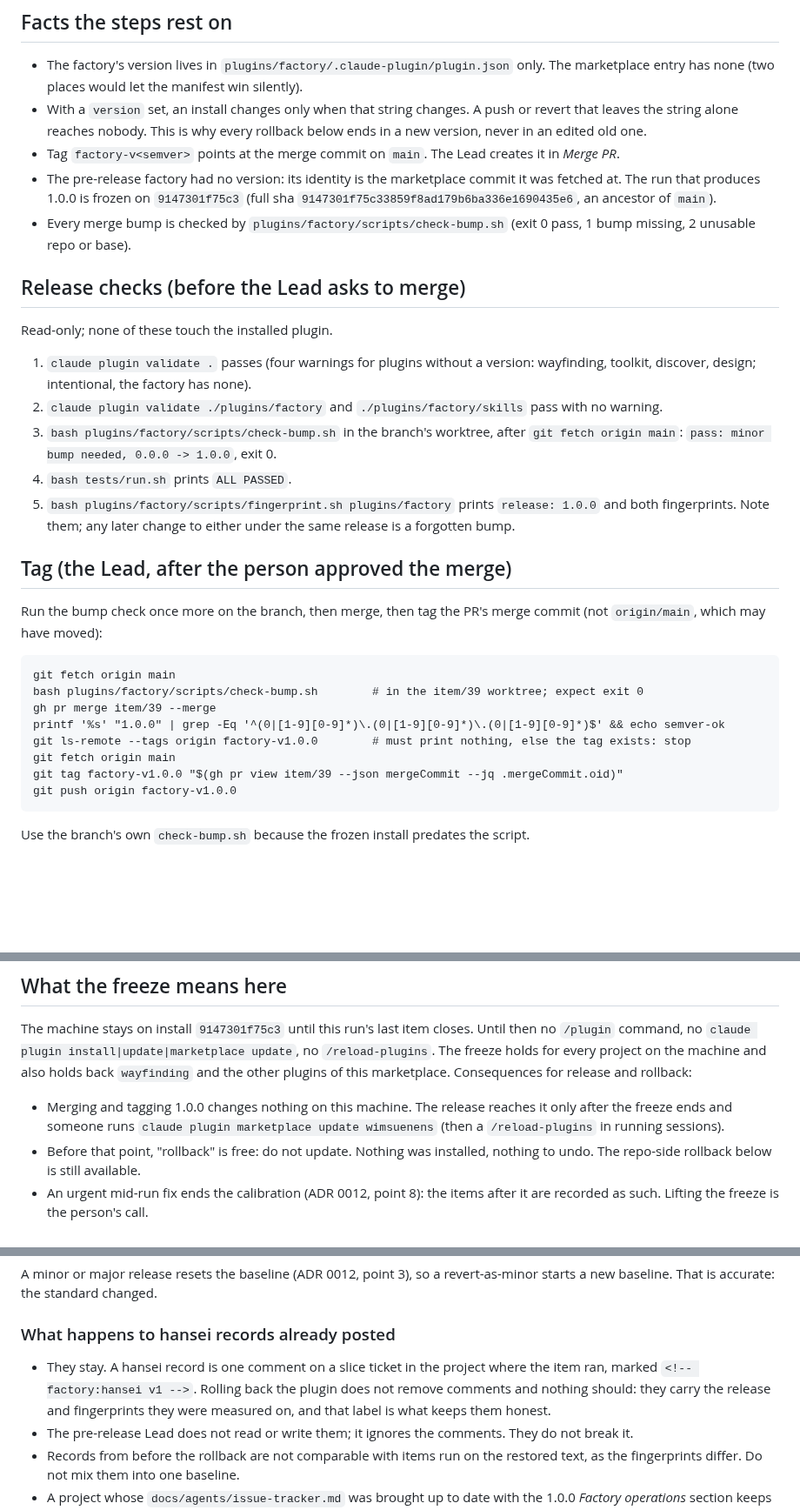
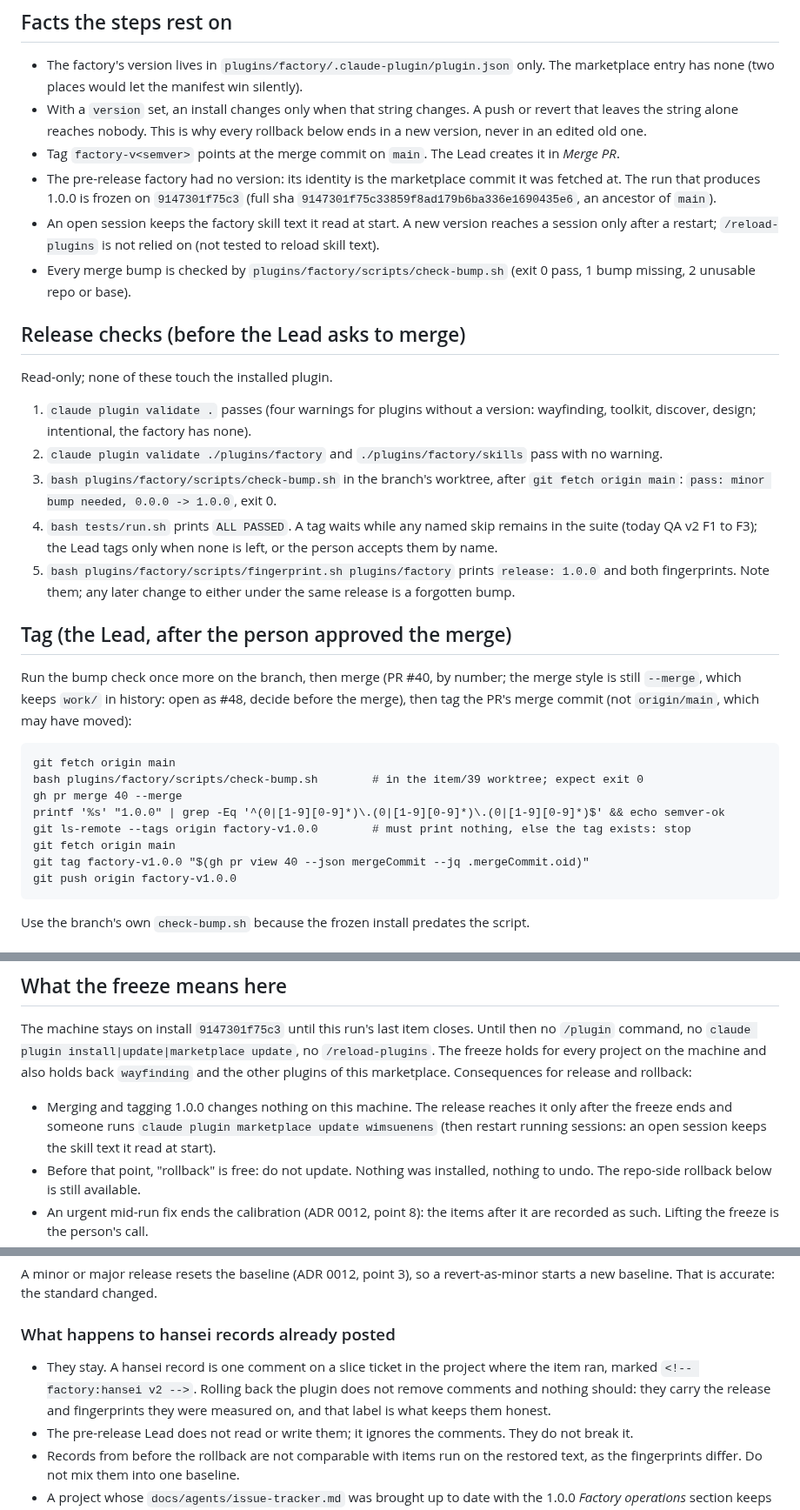
Before and after one commit to WimSuenens/agent-plugins, a Markdown page: docs/factory/release-runbook.md, 3 parts joined by grey strips. Shown at 87% size. Rendered like a GitHub page; blank space fills up the shorter version.

Commit message:
#39 devops: runbook for schema v2
Co-Authored-By: Claude Sonnet 5.5 <noreply@anthropic.com>

````diff
--- a/docs/factory/release-runbook.md
+++ b/docs/factory/release-runbook.md
@@ -10,6 +10,7 @@ How the `factory` plugin is released, checked, rolled back and rolled forward. F
 - With a `version` set, an install changes only when that string changes. A push or revert that leaves the string alone reaches nobody. This is why every rollback below ends in a new version, never in an edited old one.
 - Tag `factory-v<semver>` points at the merge commit on `main`. The Lead creates it in *Merge PR*.
 - The pre-release factory had no version: its identity is the marketplace commit it was fetched at. The run that produces 1.0.0 is frozen on `9147301f75c3` (full sha `9147301f75c33859f8ad179b6ba336e1690435e6`, an ancestor of `main`).
+- An open session keeps the factory skill text it read at start. A new version reaches a session only after a restart; `/reload-plugins` is not relied on (not tested to reload skill text).
 - Every merge bump is checked by `plugins/factory/scripts/check-bump.sh` (exit 0 pass, 1 bump missing, 2 unusable repo or base).
 
 ## Release checks (before the Lead asks to merge)
@@ -19,21 +20,21 @@ Read-only; none of these touch the installed plugin.
 1. `claude plugin validate .` passes (four warnings for plugins without a version: wayfinding, toolkit, discover, design; intentional, the factory has none).
 2. `claude plugin validate ./plugins/factory` and `./plugins/factory/skills` pass with no warning.
 3. `bash plugins/factory/scripts/check-bump.sh` in the branch's worktree, after `git fetch origin main`: `pass: minor bump needed, 0.0.0 -> 1.0.0`, exit 0.
-4. `bash tests/run.sh` prints `ALL PASSED`.
+4. `bash tests/run.sh` prints `ALL PASSED`. A tag waits while any named skip remains in the suite (today QA v2 F1 to F3); the Lead tags only when none is left, or the person accepts them by name.
 5. `bash plugins/factory/scripts/fingerprint.sh plugins/factory` prints `release: 1.0.0` and both fingerprints. Note them; any later change to either under the same release is a forgotten bump.
 
 ## Tag (the Lead, after the person approved the merge)
 
-Run the bump check once more on the branch, then merge, then tag the PR's merge commit (not `origin/main`, which may have moved):
+Run the bump check once more on the branch, then merge (PR #40, by number; the merge style is still `--merge`, which keeps `work/` in history: open as #48, decide before the merge), then tag the PR's merge commit (not `origin/main`, which may have moved):
 
 ```
 git fetch origin main
 bash plugins/factory/scripts/check-bump.sh        # in the item/39 worktree; expect exit 0
-gh pr merge item/39 --merge
+gh pr merge 40 --merge
 printf '%s' "1.0.0" | grep -Eq '^(0|[1-9][0-9]*)\.(0|[1-9][0-9]*)\.(0|[1-9][0-9]*)$' && echo semver-ok
 git ls-remote --tags origin factory-v1.0.0        # must print nothing, else the tag exists: stop
 git fetch origin main
-git tag factory-v1.0.0 "$(gh pr view item/39 --json mergeCommit --jq .mergeCommit.oid)"
+git tag factory-v1.0.0 "$(gh pr view 40 --json mergeCommit --jq .mergeCommit.oid)"
 git push origin factory-v1.0.0
 ```
 
@@ -49,7 +50,7 @@ Use the branch's own `check-bump.sh` because the frozen install predates the scr
 
 The machine stays on install `9147301f75c3` until this run's last item closes. Until then no `/plugin` command, no `claude plugin install|update|marketplace update`, no `/reload-plugins`. The freeze holds for every project on the machine and also holds back `wayfinding` and the other plugins of this marketplace. Consequences for release and rollback:
 
-- Merging and tagging 1.0.0 changes nothing on this machine. The release reaches it only after the freeze ends and someone runs `claude plugin marketplace update wimsuenens` (then a `/reload-plugins` in running sessions).
+- Merging and tagging 1.0.0 changes nothing on this machine. The release reaches it only after the freeze ends and someone runs `claude plugin marketplace update wimsuenens` (then restart running sessions: an open session keeps the skill text it read at start).
 - Before that point, "rollback" is free: do not update. Nothing was installed, nothing to undo. The repo-side rollback below is still available.
 - An urgent mid-run fix ends the calibration (ADR 0012, point 8): the items after it are recorded as such. Lifting the freeze is the person's call.
 - Items run during the freeze carry the label `calibration (pre-baseline)` and are never a "before".
@@ -78,7 +79,7 @@ A minor or major release resets the baseline (ADR 0012, point 3), so a revert-as
 
 ### What happens to hansei records already posted
 
-- They stay. A hansei record is one comment on a slice ticket in the project where the item ran, marked `<!-- factory:hansei v1 -->`. Rolling back the plugin does not remove comments and nothing should: they carry the release and fingerprints they were measured on, and that label is what keeps them honest.
+- They stay. A hansei record is one comment on a slice ticket in the project where the item ran, marked `<!-- factory:hansei v2 -->`. Rolling back the plugin does not remove comments and nothing should: they carry the release and fingerprints they were measured on, and that label is what keeps them honest.
 - The pre-release Lead does not read or write them; it ignores the comments. They do not break it.
 - Records from before the rollback are not comparable with items run on the restored text, as the fingerprints differ. Do not mix them into one baseline.
 - A project whose `docs/agents/issue-tracker.md` was brought up to date with the 1.0.0 *Factory operations* section keeps the *Post hansei* bullets. The pre-release Lead does not use them; leaving them is harmless. Remove them only if they confuse; that is the docs-writer's path in the project.
````
Also changed, not shown: other parts of docs/factory/release-runbook.md (+2 -2 lines), work/39/58-result-devops.md (added, +11 -0 lines).
